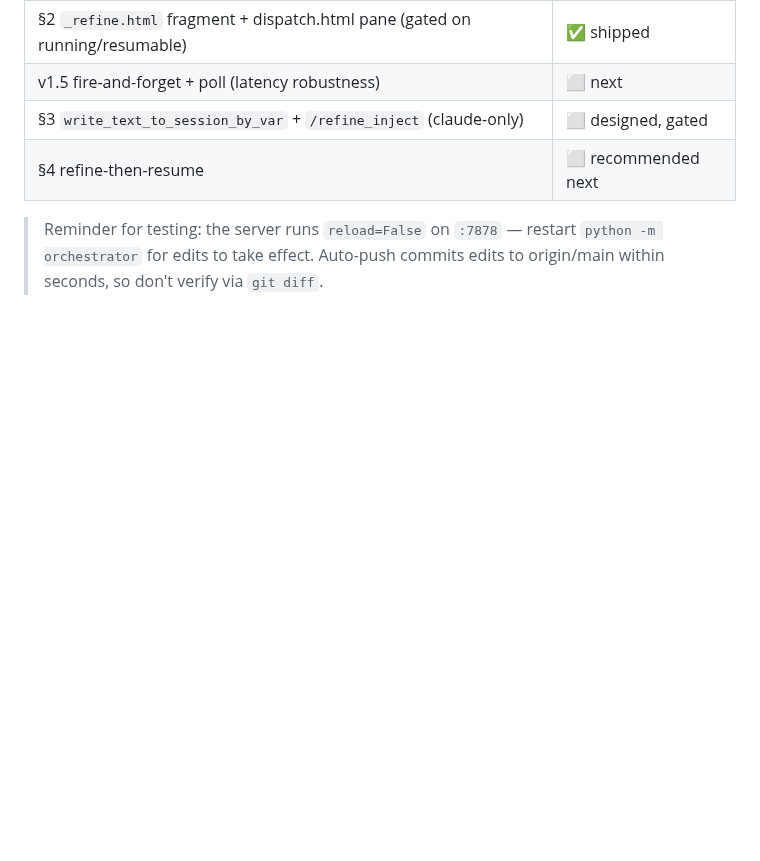
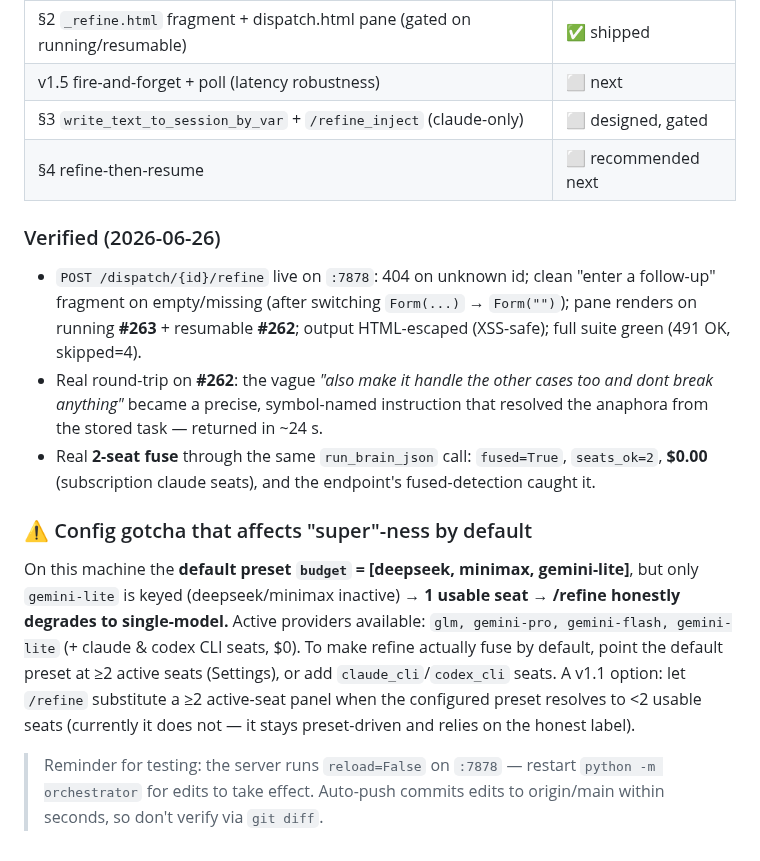
Before and after one commit to bonkai/orchestrator, a Markdown page: SUPERMAX_PLAN.md, the part around the change. GitHub-like rendering; blank space fills up the shorter version.

Commit message:
Auto-push: 2026-06-27

```diff
--- a/SUPERMAX_PLAN.md
+++ b/SUPERMAX_PLAN.md
@@ -191,6 +191,31 @@ recommended evolution of v1 before (or instead of) live injection.
 | §3 `write_text_to_session_by_var` + `/refine_inject` (claude-only) | ⬜ designed, gated |
 | §4 refine-then-resume | ⬜ recommended next |
 
+### Verified (2026-06-26)
+
+- `POST /dispatch/{id}/refine` live on `:7878`: 404 on unknown id; clean
+  "enter a follow-up" fragment on empty/missing (after switching `Form(...)` →
+  `Form("")`); pane renders on running **#263** + resumable **#262**; output
+  HTML-escaped (XSS-safe); full suite green (491 OK, skipped=4).
+- Real round-trip on **#262**: the vague *"also make it handle the other cases
+  too and dont break anything"* became a precise, symbol-named instruction that
+  resolved the anaphora from the stored task — returned in ~24 s.
+- Real **2-seat fuse** through the same `run_brain_json` call: `fused=True`,
+  `seats_ok=2`, **$0.00** (subscription claude seats), and the endpoint's
+  fused-detection caught it.
+
+### ⚠ Config gotcha that affects "super"-ness by default
+
+On this machine the **default preset `budget` = [deepseek, minimax,
+gemini-lite]**, but only `gemini-lite` is keyed (deepseek/minimax inactive) → **1
+usable seat → /refine honestly degrades to single-model.** Active providers
+available: `glm, gemini-pro, gemini-flash, gemini-lite` (+ claude & codex CLI
+seats, $0). To make refine actually fuse by default, point the default preset at
+≥2 active seats (Settings), or add `claude_cli`/`codex_cli` seats. A v1.1 option:
+let `/refine` substitute a ≥2 active-seat panel when the configured preset
+resolves to <2 usable seats (currently it does not — it stays preset-driven and
+relies on the honest label).
+
 > Reminder for testing: the server runs `reload=False` on `:7878` — restart
 > `python -m orchestrator` for edits to take effect. Auto-push commits edits to
 > origin/main within seconds, so don't verify via `git diff`.
```
